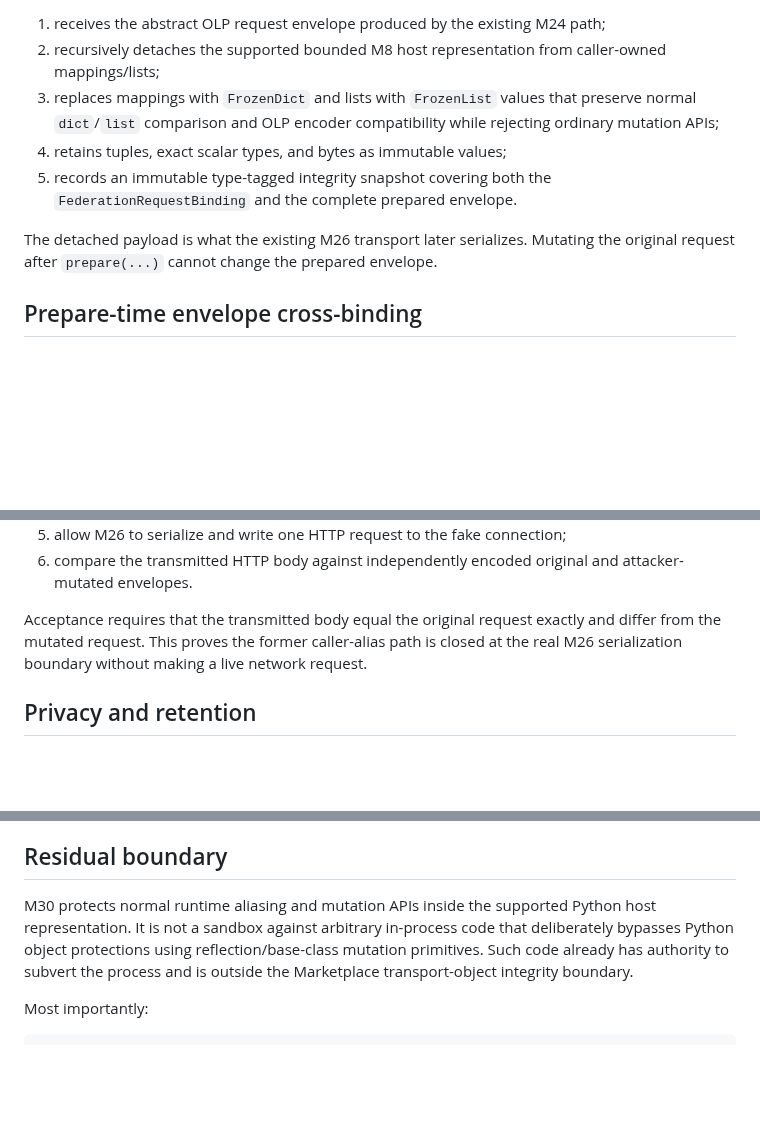
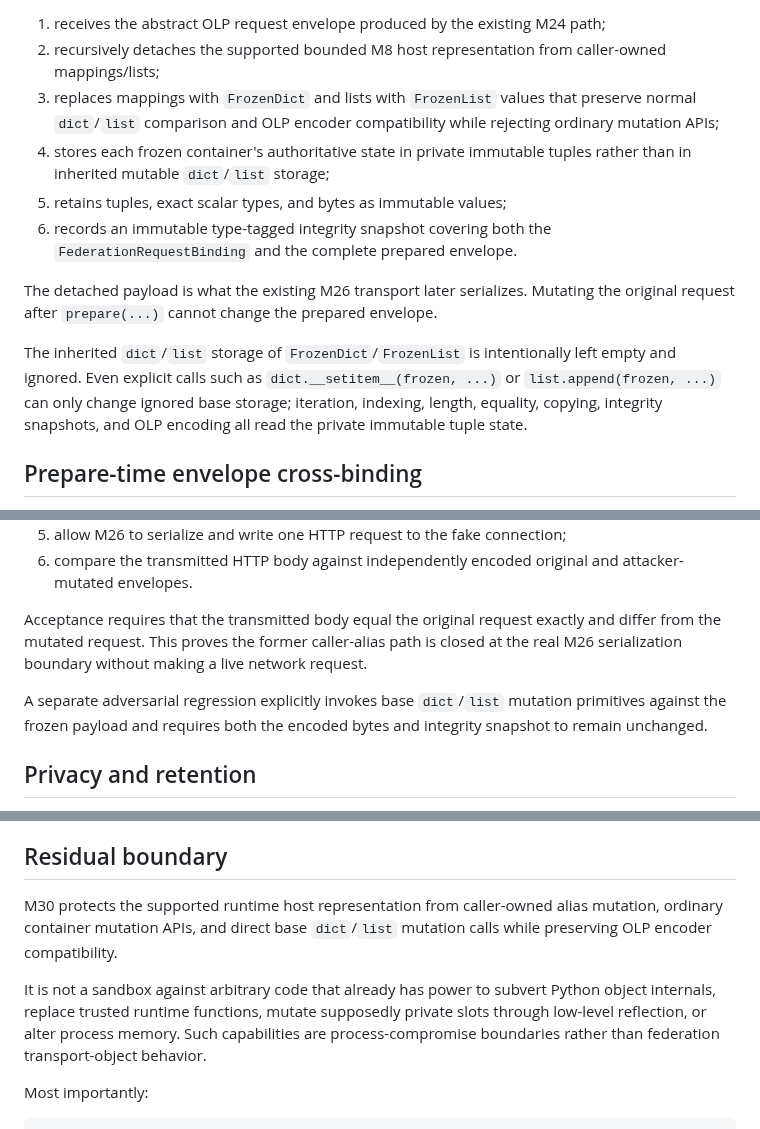
Before and after one commit to open-trust-layer/marketplace, a Markdown page: docs/send-time-prepared-payload-binding.md, 3 parts joined by grey strips. Drawn GitHub-style; blank space fills up the shorter version.

Commit message:
M30 document authoritative immutable tuple backing against base mutations

```diff
--- a/docs/send-time-prepared-payload-binding.md
+++ b/docs/send-time-prepared-payload-binding.md
@@ -26,10 +26,13 @@ Every `PreparedFederationExchange` now:
 1. receives the abstract OLP request envelope produced by the existing M24 path;
 2. recursively detaches the supported bounded M8 host representation from caller-owned mappings/lists;
 3. replaces mappings with `FrozenDict` and lists with `FrozenList` values that preserve normal `dict`/`list` comparison and OLP encoder compatibility while rejecting ordinary mutation APIs;
-4. retains tuples, exact scalar types, and bytes as immutable values;
-5. records an immutable type-tagged integrity snapshot covering both the `FederationRequestBinding` and the complete prepared envelope.
+4. stores each frozen container's authoritative state in private immutable tuples rather than in inherited mutable `dict`/`list` storage;
+5. retains tuples, exact scalar types, and bytes as immutable values;
+6. records an immutable type-tagged integrity snapshot covering both the `FederationRequestBinding` and the complete prepared envelope.
 
 The detached payload is what the existing M26 transport later serializes. Mutating the original request after `prepare(...)` cannot change the prepared envelope.
+
+The inherited `dict`/`list` storage of `FrozenDict`/`FrozenList` is intentionally left empty and ignored. Even explicit calls such as `dict.__setitem__(frozen, ...)` or `list.append(frozen, ...)` can only change ignored base storage; iteration, indexing, length, equality, copying, integrity snapshots, and OLP encoding all read the private immutable tuple state.
 
 ## Prepare-time envelope cross-binding
 
@@ -115,6 +118,8 @@ The M30 test suite reproduces the original vulnerability shape across the actual
 
 Acceptance requires that the transmitted body equal the original request exactly and differ from the mutated request. This proves the former caller-alias path is closed at the real M26 serialization boundary without making a live network request.
 
+A separate adversarial regression explicitly invokes base `dict`/`list` mutation primitives against the frozen payload and requires both the encoded bytes and integrity snapshot to remain unchanged.
+
 ## Privacy and retention
 
 The immutable prepared representation does not create durable storage. Cursor bytes remain opaque and are not logged, interpreted, persisted, or copied into a new durable checkpoint. Prepared request content remains `EPHEMERAL` and subject to the project's maximum 10-second post-use retention rule when retained by a runtime component.
@@ -145,7 +151,9 @@ M30 tests require at least:
 
 ## Residual boundary
 
-M30 protects normal runtime aliasing and mutation APIs inside the supported Python host representation. It is not a sandbox against arbitrary in-process code that deliberately bypasses Python object protections using reflection/base-class mutation primitives. Such code already has authority to subvert the process and is outside the Marketplace transport-object integrity boundary.
+M30 protects the supported runtime host representation from caller-owned alias mutation, ordinary container mutation APIs, and direct base `dict`/`list` mutation calls while preserving OLP encoder compatibility.
+
+It is not a sandbox against arbitrary code that already has power to subvert Python object internals, replace trusted runtime functions, mutate supposedly private slots through low-level reflection, or alter process memory. Such capabilities are process-compromise boundaries rather than federation transport-object behavior.
 
 Most importantly:
 
```
Also changed, not shown: other parts of docs/send-time-prepared-payload-binding.md (+1 -0 lines).
